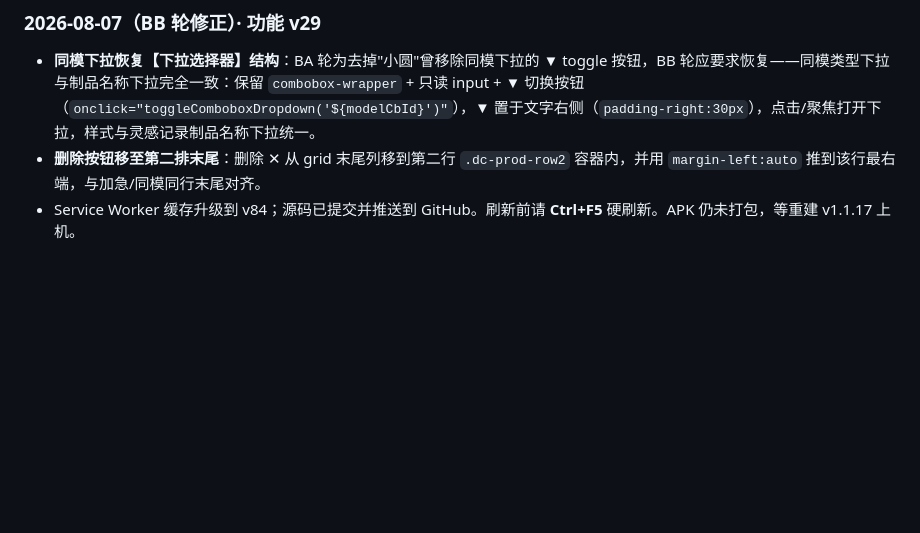
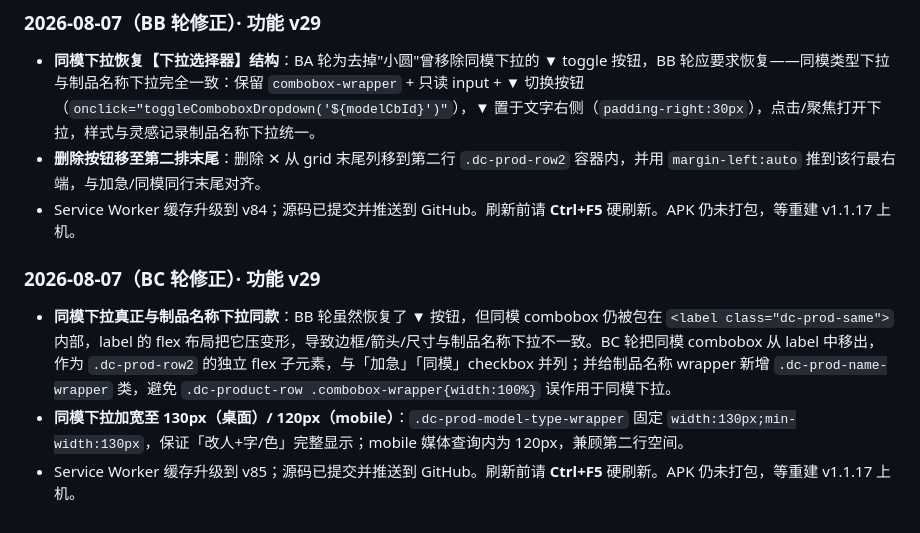
Before and after one commit to Quella-x/Quella-x-workbench, a Markdown page: 版本历史.md, the part around the change. Drawn GitHub-style; blank space fills up the shorter version.

Commit message:
BC轮补：追加版本历史v85说明

```diff
--- a/版本历史.md
+++ b/版本历史.md
@@ -507,3 +507,9 @@
 - **同模下拉恢复【下拉选择器】结构**：BA 轮为去掉"小圆"曾移除同模下拉的 ▼ toggle 按钮，BB 轮应要求恢复——同模类型下拉与制品名称下拉完全一致：保留 `combobox-wrapper` + 只读 input + ▼ 切换按钮（`onclick="toggleComboboxDropdown('${modelCbId}')"`），▼ 置于文字右侧（`padding-right:30px`），点击/聚焦打开下拉，样式与灵感记录制品名称下拉统一。
 - **删除按钮移至第二排末尾**：删除 ✕ 从 grid 末尾列移到第二行 `.dc-prod-row2` 容器内，并用 `margin-left:auto` 推到该行最右端，与加急/同模同行末尾对齐。
 - Service Worker 缓存升级到 v84；源码已提交并推送到 GitHub。刷新前请 **Ctrl+F5** 硬刷新。APK 仍未打包，等重建 v1.1.17 上机。
+
+### 2026-08-07（BC 轮修正）· 功能 v29
+
+- **同模下拉真正与制品名称下拉同款**：BB 轮虽然恢复了 ▼ 按钮，但同模 combobox 仍被包在 `<label class="dc-prod-same">` 内部，label 的 flex 布局把它压变形，导致边框/箭头/尺寸与制品名称下拉不一致。BC 轮把同模 combobox 从 label 中移出，作为 `.dc-prod-row2` 的独立 flex 子元素，与「加急」「同模」checkbox 并列；并给制品名称 wrapper 新增 `.dc-prod-name-wrapper` 类，避免 `.dc-product-row .combobox-wrapper{width:100%}` 误作用于同模下拉。
+- **同模下拉加宽至 130px（桌面）/ 120px（mobile）**：`.dc-prod-model-type-wrapper` 固定 `width:130px;min-width:130px`，保证「改人+字/色」完整显示；mobile 媒体查询内为 120px，兼顾第二行空间。
+- Service Worker 缓存升级到 v85；源码已提交并推送到 GitHub。刷新前请 **Ctrl+F5** 硬刷新。APK 仍未打包，等重建 v1.1.17 上机。
```
